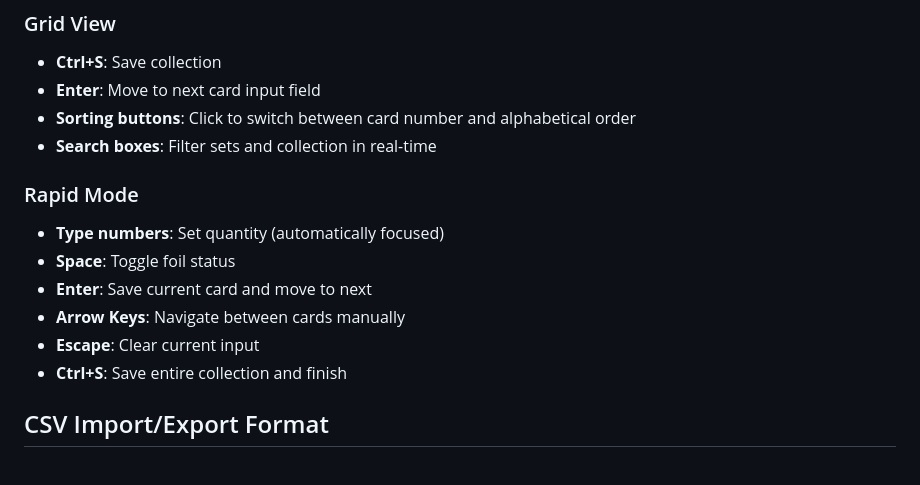
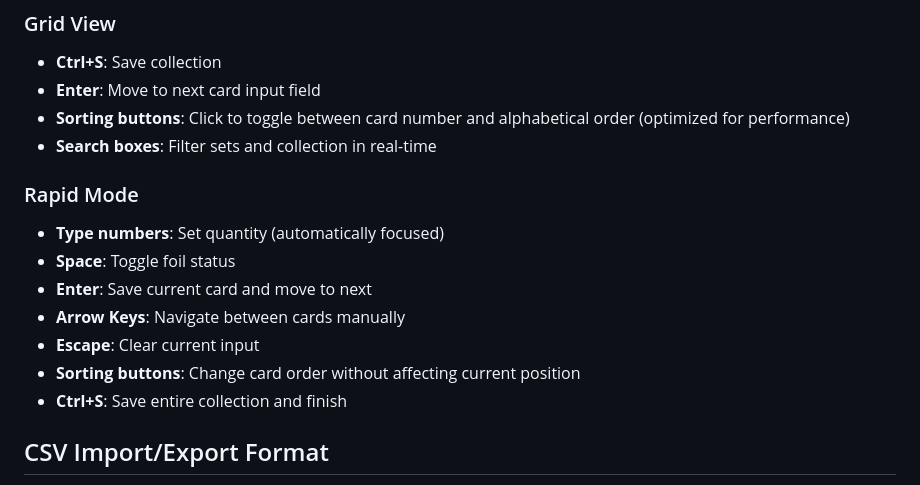
Before and after one commit to MattPicDev/mtg-collection-builder, a Markdown page: README.md, the part around one of its changes. Rendered like a GitHub page.

```diff
--- a/README.md
+++ b/README.md
@@ -82,7 +83,7 @@ I have intentionally not added any statefulness to this application, to make it
 ### Grid View
 - **Ctrl+S**: Save collection
 - **Enter**: Move to next card input field
-- **Sorting buttons**: Click to switch between card number and alphabetical order
+- **Sorting buttons**: Click to toggle between card number and alphabetical order (optimized for performance)
 - **Search boxes**: Filter sets and collection in real-time
 
 ### Rapid Mode
@@ -91,6 +92,7 @@ I have intentionally not added any statefulness to this application, to make it
 - **Enter**: Save current card and move to next
 - **Arrow Keys**: Navigate between cards manually
 - **Escape**: Clear current input
+- **Sorting buttons**: Change card order without affecting current position
 - **Ctrl+S**: Save entire collection and finish
 
 ## CSV Import/Export Format
```
Also changed, not shown: other parts of README.md (+24 -10 lines).
